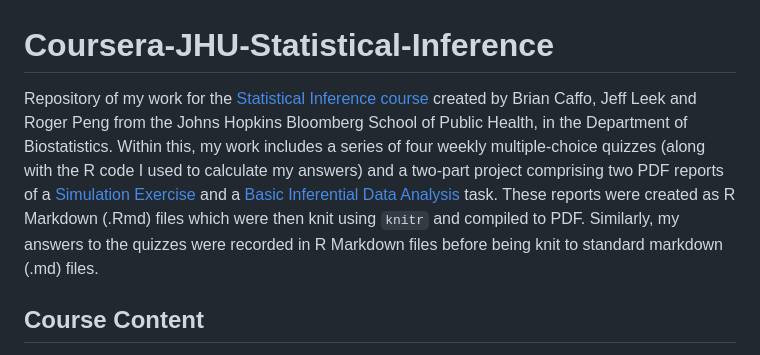
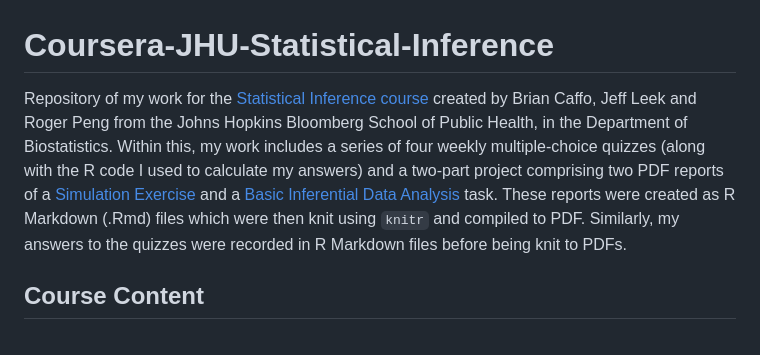
Before and after one commit to tk-0602/Coursera-JHU-Statistical-Inference, a Markdown page: README.md, the part around the change. Drawn GitHub-style.

```diff
--- a/README.md
+++ b/README.md
@@ -1,5 +1,5 @@
 # Coursera-JHU-Statistical-Inference
-Repository of my work for the [Statistical Inference course](https://www.coursera.org/learn/statistical-inference) created by Brian Caffo, Jeff Leek and Roger Peng from the Johns Hopkins Bloomberg School of Public Health, in the Department of Biostatistics. Within this, my work includes a series of four weekly multiple-choice quizzes (along with the R code I used to calculate my answers) and a two-part project comprising two PDF reports of a [Simulation Exercise](https://github.com/tk-0602/Coursera-JHU-Statistical-Inference/blob/d7f9187849cf87e7f582b5893ae60fdda5eea4d0/Project/Part%201%20-%20Simulation%20Exercise/Part_1_Simulation_Exercise.pdf) and a [Basic Inferential Data Analysis](https://github.com/tk-0602/Coursera-JHU-Statistical-Inference/blob/d7f9187849cf87e7f582b5893ae60fdda5eea4d0/Project/Part%202%20-%20Basic%20Inferential%20Data%20Analysis/Part_2_Basic_Inferential_Data_Analysis.pdf) task. These reports were created as R Markdown (.Rmd) files which were then knit using `knitr` and compiled to PDF. Similarly, my answers to the quizzes were recorded in R Markdown files before being knit to standard markdown (.md) files.
+Repository of my work for the [Statistical Inference course](https://www.coursera.org/learn/statistical-inference) created by Brian Caffo, Jeff Leek and Roger Peng from the Johns Hopkins Bloomberg School of Public Health, in the Department of Biostatistics. Within this, my work includes a series of four weekly multiple-choice quizzes (along with the R code I used to calculate my answers) and a two-part project comprising two PDF reports of a [Simulation Exercise](https://github.com/tk-0602/Coursera-JHU-Statistical-Inference/blob/d7f9187849cf87e7f582b5893ae60fdda5eea4d0/Project/Part%201%20-%20Simulation%20Exercise/Part_1_Simulation_Exercise.pdf) and a [Basic Inferential Data Analysis](https://github.com/tk-0602/Coursera-JHU-Statistical-Inference/blob/d7f9187849cf87e7f582b5893ae60fdda5eea4d0/Project/Part%202%20-%20Basic%20Inferential%20Data%20Analysis/Part_2_Basic_Inferential_Data_Analysis.pdf) task. These reports were created as R Markdown (.Rmd) files which were then knit using `knitr` and compiled to PDF. Similarly, my answers to the quizzes were recorded in R Markdown files before being knit to PDFs.
 
 ## Course Content
 The course is taught via 13 lectures split into several videos with four quizzes that cover material from these videos. The quizzes focus on groups of specific lectures.
```
